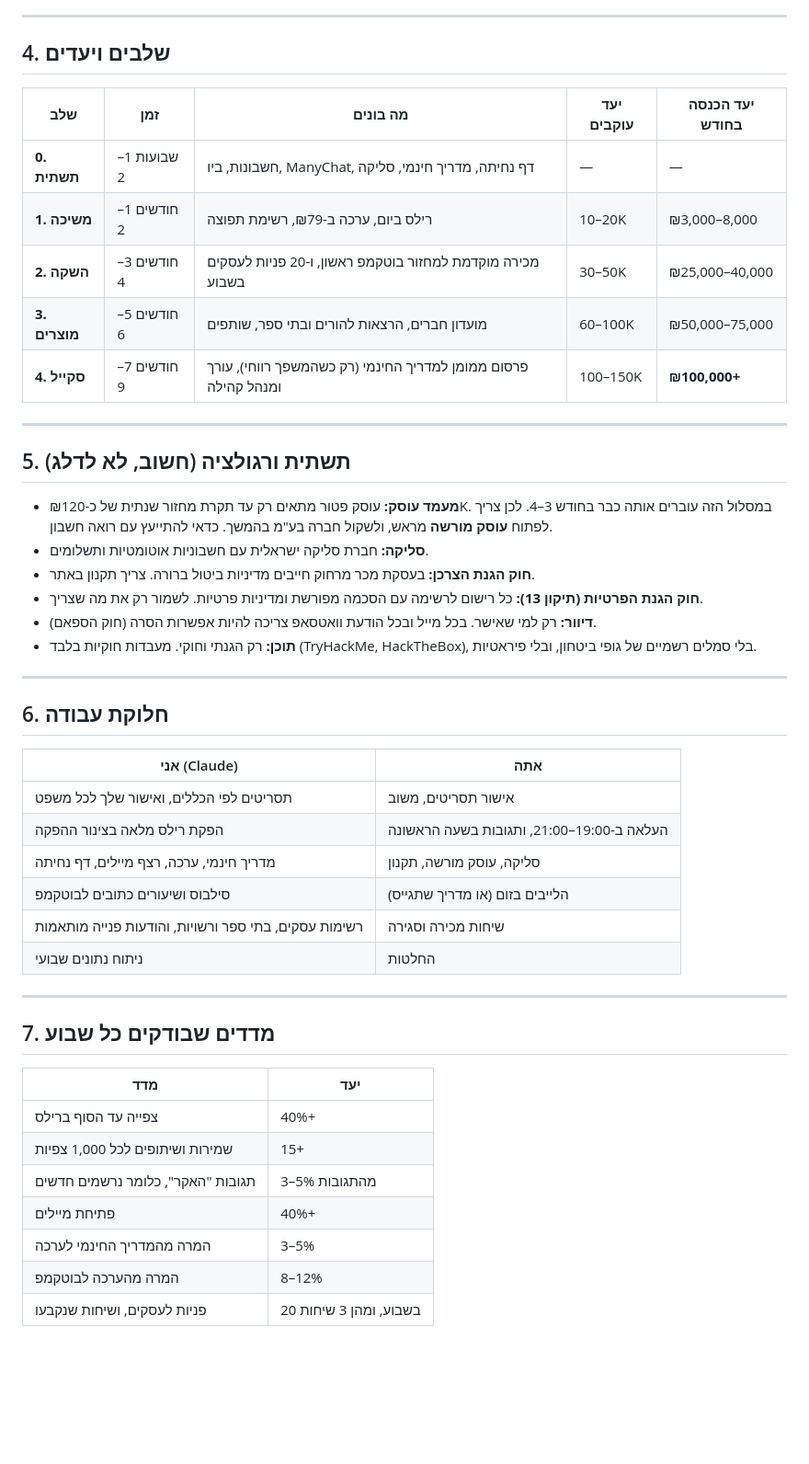
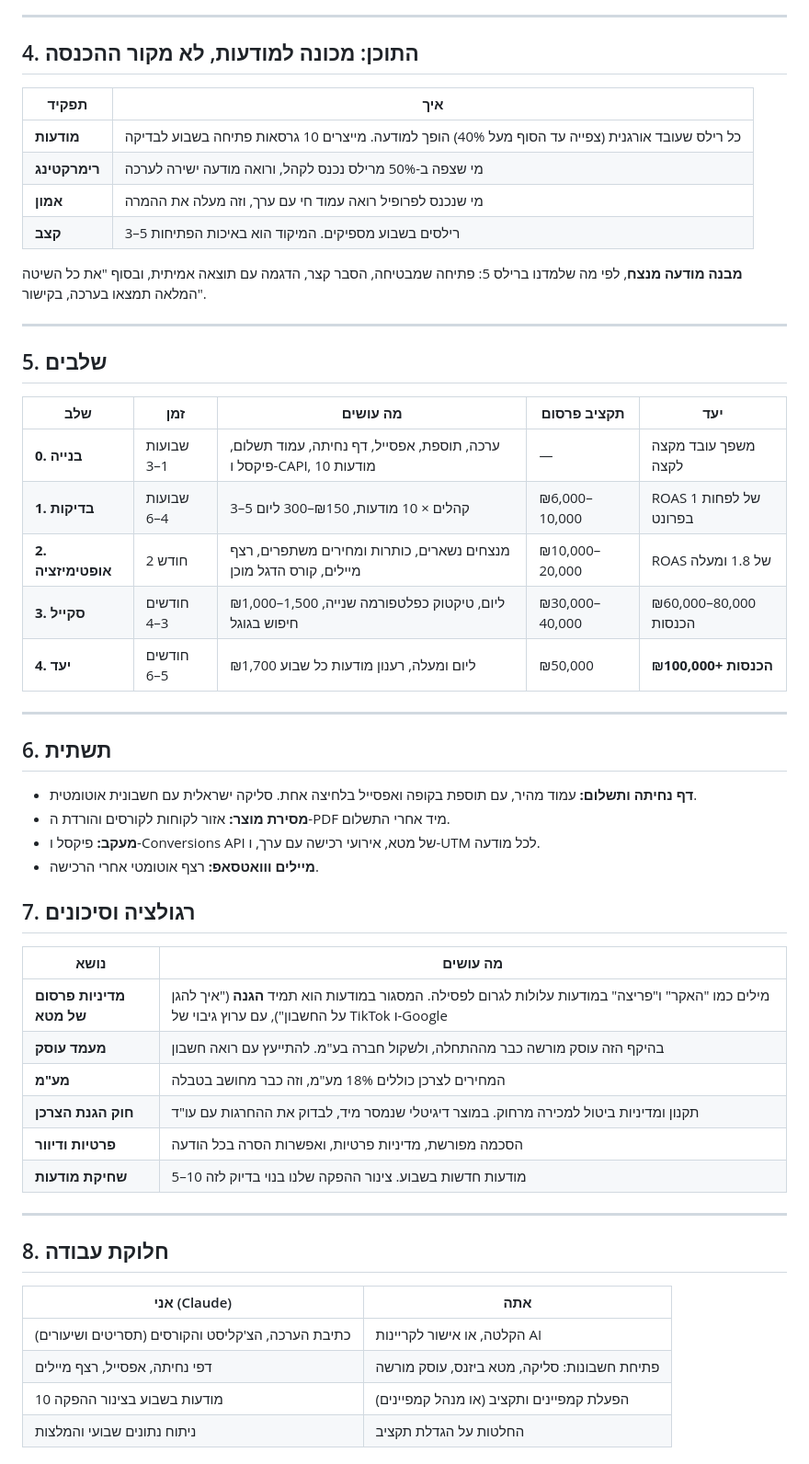
Before and after one commit to Sccs1298/Sc-brower, a Markdown page: plan/100k-system.md, the part around one of its changes. Shown at 92% size. Rendered like a GitHub page; blank space fills up the shorter version.

```diff
--- a/plan/100k-system.md
+++ b/plan/100k-system.md
@@ -61,47 +56,52 @@
 
 ---
 
-## 4. שלבים ויעדים
-| שלב | זמן | מה בונים | יעד עוקבים | יעד הכנסה בחודש |
-|---|---|---|---|---|
-| **0. תשתית** | שבועות 1–2 | חשבונות, ביו, ManyChat, דף נחיתה, מדריך חינמי, סליקה | — | — |
-| **1. משיכה** | חודשים 1–2 | רילס ביום, ערכה ב-₪79, רשימת תפוצה | 10–20K | ₪3,000–8,000 |
-| **2. השקה** | חודשים 3–4 | מכירה מוקדמת למחזור בוטקמפ ראשון, ו-20 פניות לעסקים בשבוע | 30–50K | ₪25,000–40,000 |
-| **3. מוצרים** | חודשים 5–6 | מועדון חברים, הרצאות להורים ובתי ספר, שותפים | 60–100K | ₪50,000–75,000 |
-| **4. סקייל** | חודשים 7–9 | פרסום ממומן למדריך החינמי (רק כשהמשפך רווחי), עורך ומנהל קהילה | 100–150K | **₪100,000+** |
+## 4. התוכן: מכונה למודעות, לא מקור ההכנסה
+| תפקיד | איך |
+|---|---|
+| **מודעות** | כל רילס שעובד אורגנית (צפייה עד הסוף מעל 40%) הופך למודעה. מייצרים 10 גרסאות פתיחה בשבוע לבדיקה |
+| **רימרקטינג** | מי שצפה ב-50% מרילס נכנס לקהל, ורואה מודעה ישירה לערכה |
+| **אמון** | מי שנכנס לפרופיל רואה עמוד חי עם ערך, וזה מעלה את ההמרה |
+| **קצב** | 3–5 רילסים בשבוע מספיקים. המיקוד הוא באיכות הפתיחות |
+
+**מבנה מודעה מנצח**, לפי מה שלמדנו ברילס 5: פתיחה שמבטיחה, הסבר קצר, הדגמה עם תוצאה אמיתית, ובסוף "את כל השיטה המלאה תמצאו בערכה, בקישור".
 
 ---
 
-## 5. תשתית ורגולציה (חשוב, לא לדלג)
-- **מעמד עוסק:** עוסק פטור מתאים רק עד תקרת מחזור שנתית של כ-₪120K. במסלול הזה עוברים אותה כבר בחודש 3–4. לכן צריך לפתוח **עוסק מורשה** מראש, ולשקול חברה בע"מ בהמשך. כדאי להתייעץ עם רואה חשבון.
-- **סליקה:** חברת סליקה ישראלית עם חשבוניות אוטומטיות ותשלומים.
-- **חוק הגנת הצרכן:** בעסקת מכר מרחוק חייבים מדיניות ביטול ברורה. צריך תקנון באתר.
-- **חוק הגנת הפרטיות (תיקון 13):** כל רישום לרשימה עם הסכמה מפורשת ומדיניות פרטיות. לשמור רק את מה שצריך.
-- **דיוור:** רק למי שאישר. בכל מייל ובכל הודעת וואטסאפ צריכה להיות אפשרות הסרה (חוק הספאם).
-- **תוכן:** רק הגנתי וחוקי. מעבדות חוקיות בלבד (TryHackMe, HackTheBox), בלי סמלים רשמיים של גופי ביטחון, ובלי פיראטיות.
+## 5. שלבים
+| שלב | זמן | מה עושים | תקציב פרסום | יעד |
+|---|---|---|---|---|
+| **0. בנייה** | שבועות 1–3 | ערכה, תוספת, אפסייל, דף נחיתה, עמוד תשלום, פיקסל ו-CAPI, 10 מודעות | — | משפך עובד מקצה לקצה |
+| **1. בדיקות** | שבועות 4–6 | 3–5 קהלים × 10 מודעות, ₪150–300 ליום | ₪6,000–10,000 | ROAS של לפחות 1 בפרונט |
+| **2. אופטימיזציה** | חודש 2 | מנצחים נשארים, כותרות ומחירים משתפרים, רצף מיילים, קורס הדגל מוכן | ₪10,000–20,000 | ROAS של 1.8 ומעלה |
+| **3. סקייל** | חודשים 3–4 | ₪1,000–1,500 ליום, טיקטוק כפלטפורמה שנייה, חיפוש בגוגל | ₪30,000–40,000 | ₪60,000–80,000 הכנסות |
+| **4. יעד** | חודשים 5–6 | ₪1,700 ליום ומעלה, רענון מודעות כל שבוע | ₪50,000 | **₪100,000+ הכנסות** |
 
 ---
 
-## 6. חלוקת עבודה
-| אני (Claude) | אתה |
+## 6. תשתית
+- **דף נחיתה ותשלום:** עמוד מהיר, עם תוספת בקופה ואפסייל בלחיצה אחת. סליקה ישראלית עם חשבונית אוטומטית.
+- **מסירת מוצר:** אזור לקוחות לקורסים והורדת ה-PDF מיד אחרי התשלום.
+- **מעקב:** פיקסל ו-Conversions API של מטא, אירועי רכישה עם ערך, ו-UTM לכל מודעה.
+- **מיילים ווואטסאפ:** רצף אוטומטי אחרי הרכישה.
+
+## 7. רגולציה וסיכונים
+| נושא | מה עושים |
 |---|---|
-| תסריטים לפי הכללים, ואישור שלך לכל משפט | אישור תסריטים, משוב |
-| הפקת רילס מלאה בצינור ההפקה | העלאה ב-19:00–21:00, ותגובות בשעה הראשונה |
-| מדריך חינמי, ערכה, רצף מיילים, דף נחיתה | סליקה, עוסק מורשה, תקנון |
-| סילבוס ושיעורים כתובים לבוטקמפ | הלייבים בזום (או מדריך שתגייס) |
-| רשימות עסקים, בתי ספר ורשויות, והודעות פנייה מותאמות | שיחות מכירה וסגירה |
-| ניתוח נתונים שבועי | החלטות |
+| **מדיניות פרסום של מטא** | מילים כמו "האקר" ו"פריצה" במודעות עלולות לגרום לפסילה. המסגור במודעות הוא תמיד **הגנה** ("איך להגן על החשבון"), עם ערוץ גיבוי של TikTok ו-Google |
+| **מעמד עוסק** | בהיקף הזה עוסק מורשה כבר מההתחלה, ולשקול חברה בע"מ. להתייעץ עם רואה חשבון |
+| **מע"מ** | המחירים לצרכן כוללים 18% מע"מ, וזה כבר מחושב בטבלה |
+| **חוק הגנת הצרכן** | תקנון ומדיניות ביטול למכירה מרחוק. במוצר דיגיטלי שנמסר מיד, לבדוק את ההחרגות עם עו"ד |
+| **פרטיות ודיוור** | הסכמה מפורשת, מדיניות פרטיות, ואפשרות הסרה בכל הודעה |
+| **שחיקת מודעות** | 5–10 מודעות חדשות בשבוע. צינור ההפקה שלנו בנוי בדיוק לזה |
 
 ---
 
-## 7. מדדים שבודקים כל שבוע
-| מדד | יעד |
+## 8. חלוקת עבודה
+| אני (Claude) | אתה |
 |---|---|
-| צפייה עד הסוף ברילס | 40%+ |
-| שמירות ושיתופים לכל 1,000 צפיות | 15+ |
-| תגובות "האקר", כלומר נרשמים חדשים | 3–5% מהתגובות |
-| פתיחת מיילים | 40%+ |
-| המרה מהמדריך החינמי לערכה | 3–5% |
-| המרה מהערכה לבוטקמפ | 8–12% |
-| פניות לעסקים, ושיחות שנקבעו | 20 בשבוע, ומהן 3 שיחות |
+| כתיבת הערכה, הצ'קליסט והקורסים (תסריטים ושיעורים) | הקלטה, או אישור לקריינות AI |
+| דפי נחיתה, אפסייל, רצף מיילים | פתיחת חשבונות: סליקה, מטא ביזנס, עוסק מורשה |
+| 10 מודעות בשבוע בצינור ההפקה | הפעלת קמפיינים ותקציב (או מנהל קמפיינים) |
+| ניתוח נתונים שבועי והמלצות | החלטות על הגדלת תקציב |
 
```
Also changed, not shown: other parts of plan/100k-system.md (+46 -65 lines).
